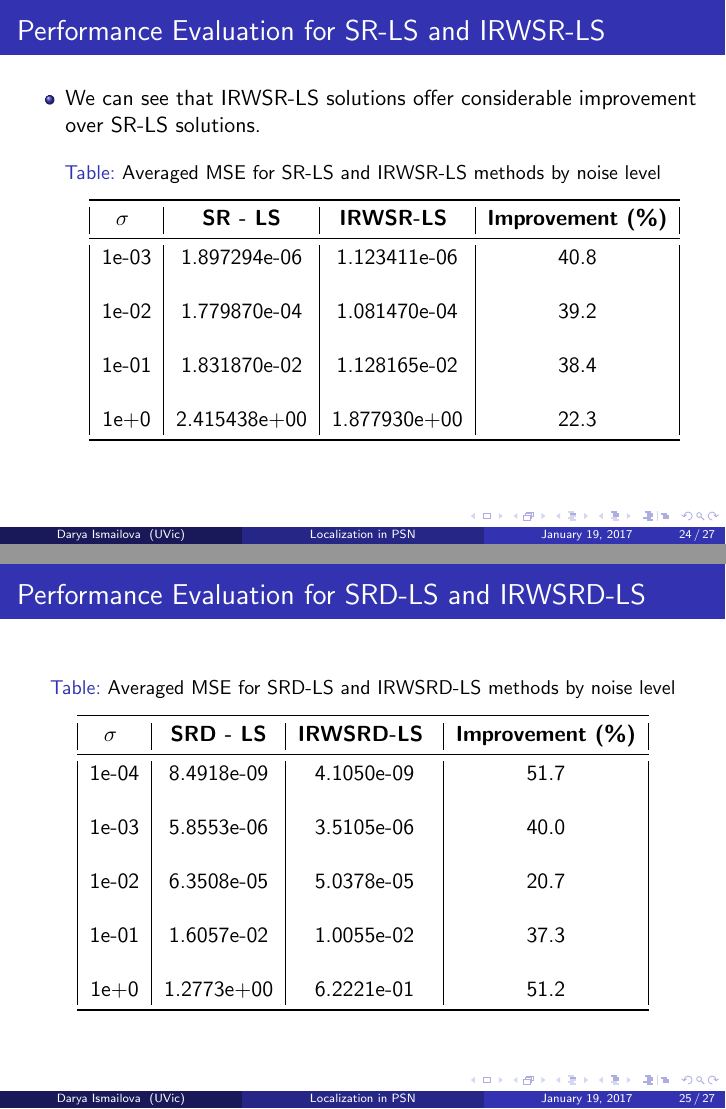
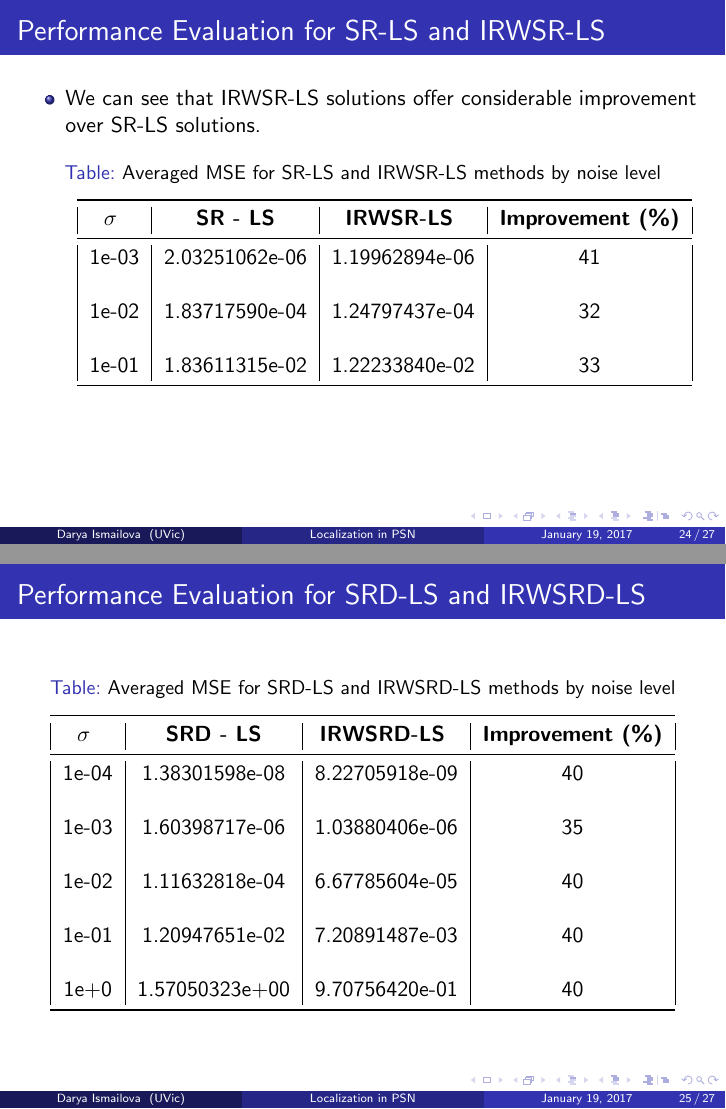
Before and after one commit to dariosul/thesis, LaTeX slides (slides/ToPresent.tex): pages 24 and 25 of 40, joined at a grey line. Compiled offline with pdfLaTeX.

Commit message:
corrected ch 1 tables

```diff
--- a/slides/ToPresent.tex
+++ b/slides/ToPresent.tex
@@ -568,7 +568,7 @@ We will refer to the derived problem as the iterative re-weighted SRD-LS (WSRD-L
 \end{frame}
 
 
-
+\subsection{Numerical Results}
 \begin{frame} % Slide 24
 
 \frametitle{Performance Evaluation for SR-LS and IRWSR-LS}
@@ -582,10 +582,9 @@ We can see that IRWSR-LS solutions offer considerable improvement over SR-LS sol
 \toprule
 \textbf{$\sigma$ } & \textbf{SR - LS} & \textbf{IRWSR-LS } & \textbf{Improvement (\%)}\\
 \midrule
-1e-03&	1.897294e-06&	1.123411e-06& 40.8	\\ &&&\\
-1e-02&	1.779870e-04&	1.081470e-04& 39.2	\\ &&&\\
-1e-01&	1.831870e-02&	1.128165e-02& 38.4	\\ &&&\\
-1e+0&	2.415438e+00&	1.877930e+00& 22.3	\\ %&&&&\\
+1e-03&	2.03251062e-06&	1.19962894e-06& 41	\\ &&&\\
+1e-02&	1.83717590e-04&	1.24797437e-04& 32	\\ &&&\\
+1e-01&	1.83611315e-02&	1.22233840e-02& 33	\\
 \bottomrule
 \end{tabular}
 \end{table}
@@ -605,11 +604,11 @@ We can see that IRWSR-LS solutions offer considerable improvement over SR-LS sol
 \toprule
 \textbf{$\sigma$ } & \textbf{SRD - LS} & \textbf{IRWSRD-LS } & \textbf{Improvement (\%)}\\
 \midrule
-1e-04&	8.4918e-09&	4.1050e-09& 51.7\\ &&&\\
-1e-03&	5.8553e-06&	3.5105e-06& 40.0\\ &&&\\
-1e-02&	6.3508e-05&	5.0378e-05& 20.7\\ &&&\\
-1e-01&	1.6057e-02&	1.0055e-02& 37.3\\ &&&\\
-1e+0&	1.2773e+00&	6.2221e-01& 51.2\\ %&&&&\\
+1e-04&	1.38301598e-08&	8.22705918e-09& 40\\ &&&\\
+1e-03&	1.60398717e-06&	1.03880406e-06& 35\\ &&&\\
+1e-02&	1.11632818e-04&	6.67785604e-05& 40\\ &&&\\
+1e-01&	1.20947651e-02&	7.20891487e-03& 40\\ &&&\\
+1e+0&	1.57050323e+00&	9.70756420e-01& 40\\ %&&&&\\
 \bottomrule
 \end{tabular}
 \end{table}
```
Also changed, not shown: slides/mics.tex (+1 -1 lines), slides/ToPresent.pdf, slides/ToPresent.tex (20 more changed lines).
